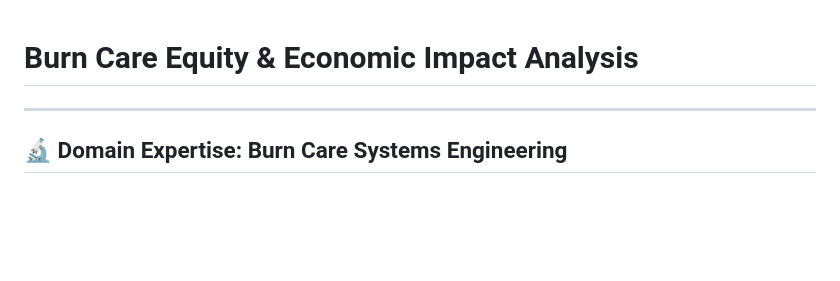
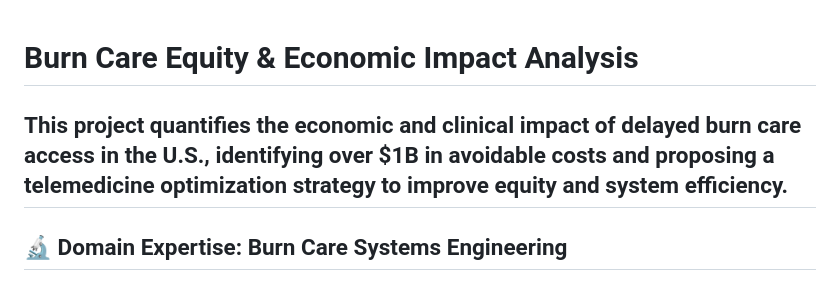
Before and after one commit to fayfayMN/Burn-Care-Equity-Analysis-ROI, a Markdown page: README.md, the part around the change. GitHub-like rendering; blank space fills up the shorter version.

```diff
--- a/README.md
+++ b/README.md
@@ -1,4 +1,6 @@
 # Burn Care Equity & Economic Impact Analysis
+
+This project quantifies the economic and clinical impact of delayed burn care access in the U.S., identifying over $1B in avoidable costs and proposing a telemedicine optimization strategy to improve equity and system efficiency.
 ---
 
 ## 🔬 Domain Expertise: Burn Care Systems Engineering
```
